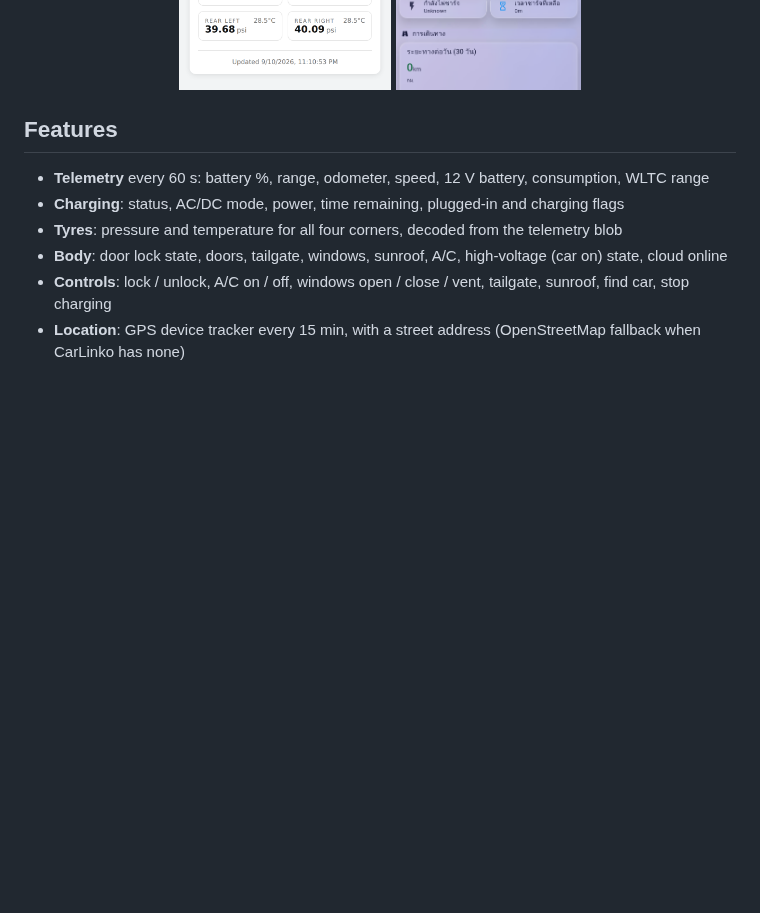
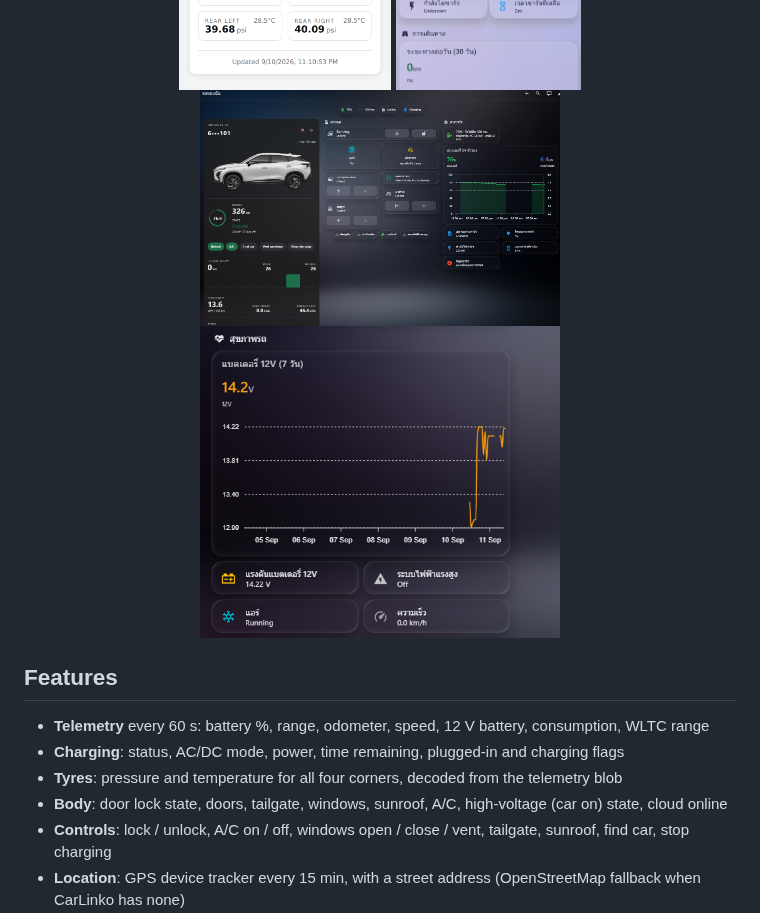
Before and after one commit to thititongumpun/ha-carlinko, a Markdown page: README.md, the part around the change. Rendered like a GitHub page; pictures changed too: docs/screenshots/12vandspeed.png (added), docs/screenshots/charging.png (added); blank space fills up the shorter version.

Commit message:
docs: add charging and 12V/speed screenshots to README

```diff
--- a/README.md
+++ b/README.md
@@ -12,6 +12,8 @@ entities plus a ready-made Lovelace card. Developed on an **Omoda C5 EV** (Thail
 <p align="center">
   <img src="docs/screenshots/card.png" width="360" alt="carlinko-card">
   <img src="docs/screenshots/dashboard.png" width="360" alt="Thai dashboard">
+  <img src="docs/screenshots/charging.png" width="360" alt="Charging view">
+  <img src="docs/screenshots/12vandspeed.png" width="360" alt="12 V battery and speed history">
 </p>
 
 ## Features
```
